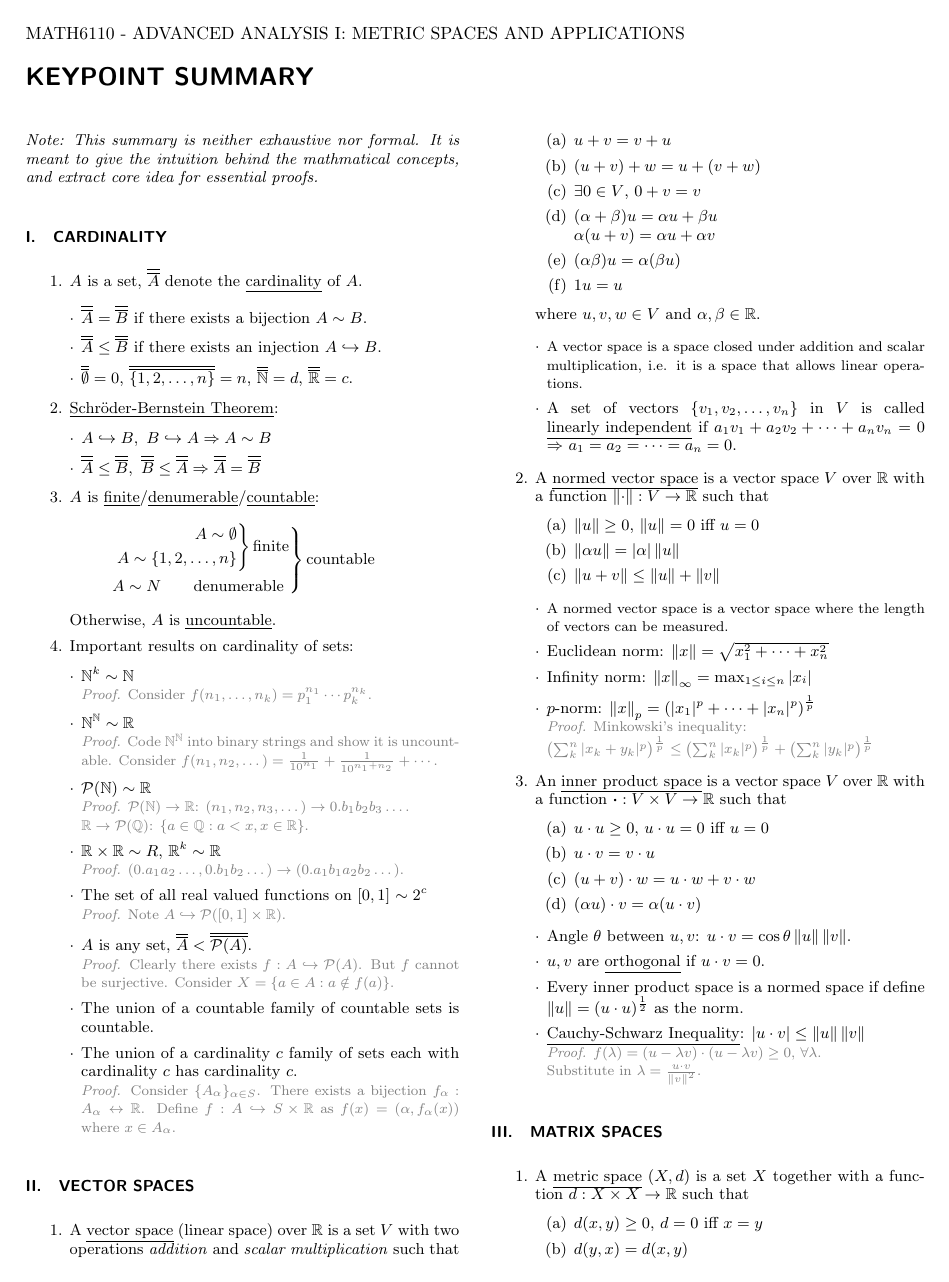
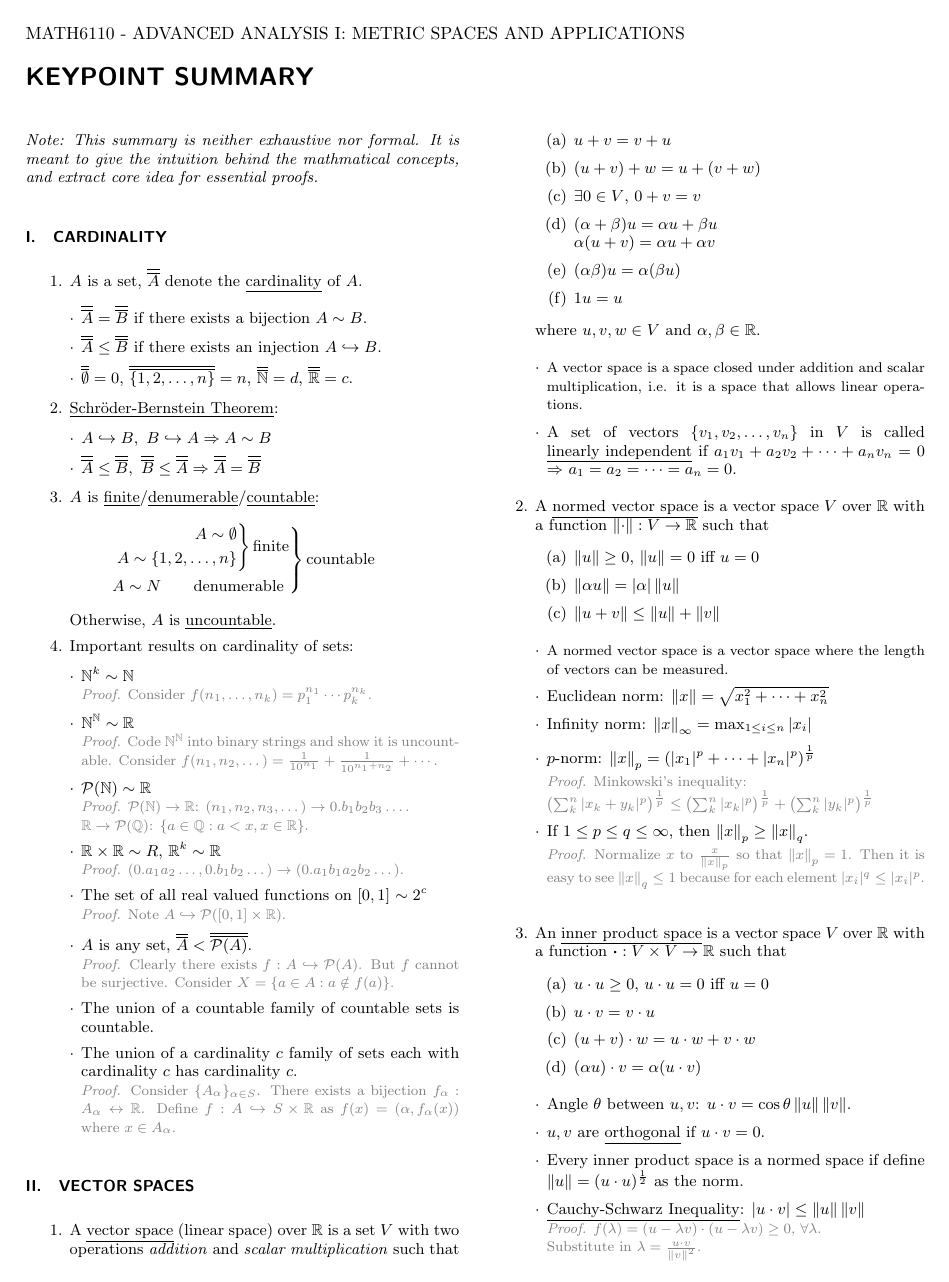
Before and after one commit to aikow/econ, a LaTeX paper (MATH6110/MATH6110-SUMMARY/main.tex): page 1 of 3. The pictures show the PDF file MATH6110/MATH6110-SUMMARY/main.pdf that the author committed with the source.

Commit message:
add p-norm relations

```diff
--- a/MATH6110/MATH6110-SUMMARY/main.tex
+++ b/MATH6110/MATH6110-SUMMARY/main.tex
@@ -282,6 +283,15 @@ extract core idea for essential proofs.}
                    \left(\sum_{k}^{n}|y_k|^p\right)^{\frac{1}{p}}
               $
             \end{proof}
+
+        \item If $1 \le p \le q \le \infty$, then $\norm{x}_p \ge \norm{x}_q$.
+
+            \begin{proof}
+              Normalize $x$ to $\frac{x}{\norm{x}_p}$ so that $\norm{x}_p=1$.
+              Then it is easy to see $\norm{x}_q \le 1$ because for each
+              element $|x_i|^q \le |x_i|^p$.
+            \end{proof}
+
       \end{itemize}
 
     \item An \defn{inner product space} is a vector space $V$ over $\R$ with a
```
Also changed, not shown: MATH6110/MATH6110-SUMMARY/main.pdf, MATH6110/MATH6110-SUMMARY/main.tex (3 more changed lines).
